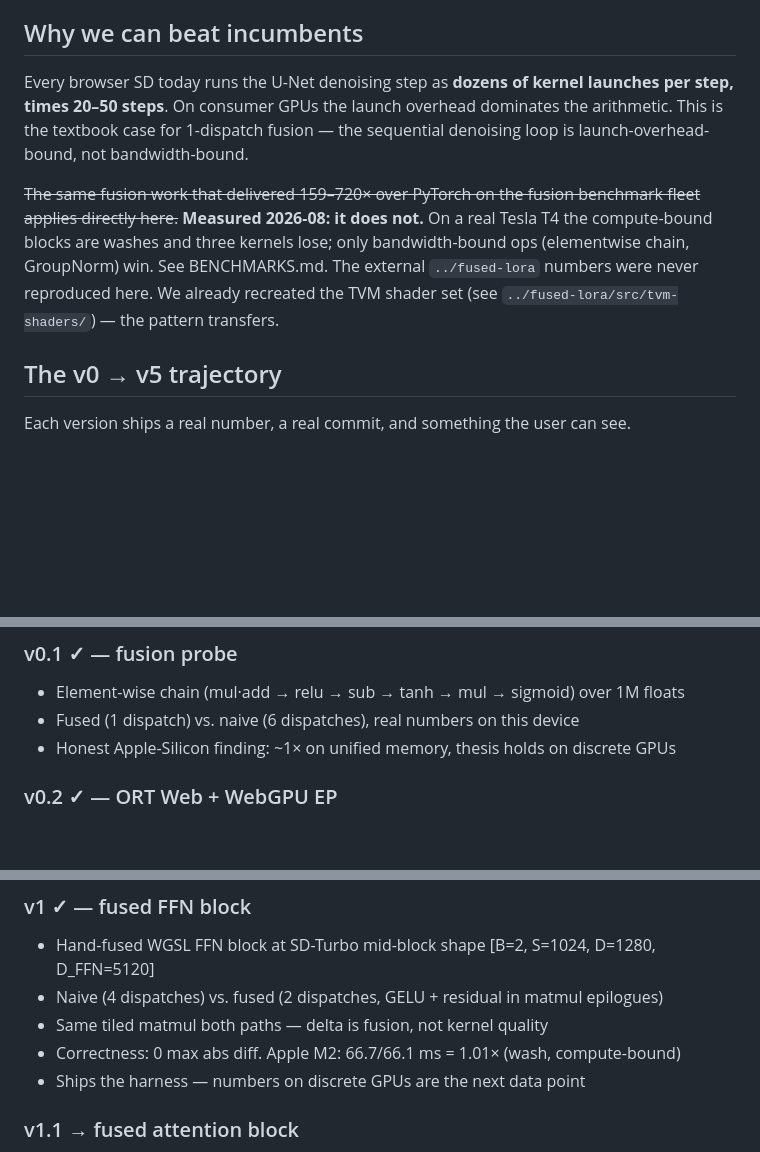
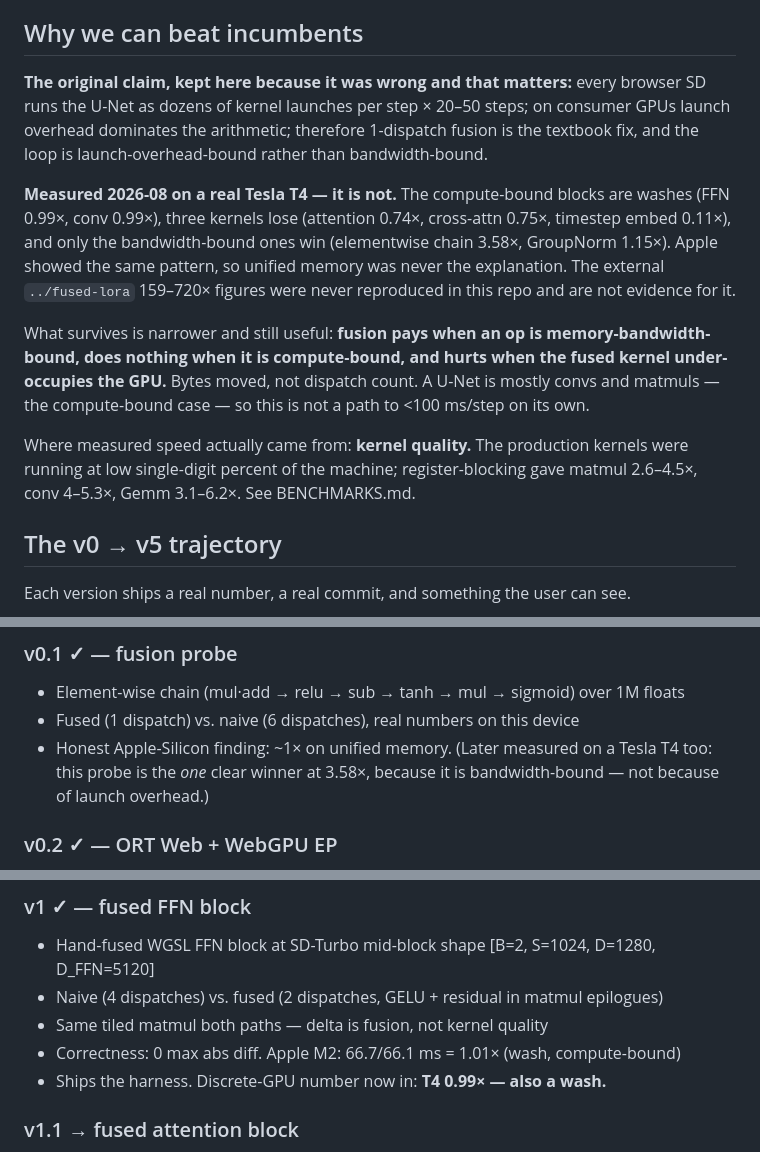
Before and after one commit to abgnydn/draw-instant, a Markdown page: ROADMAP.md, 3 parts joined by grey strips. Drawn GitHub-style; blank space fills up the shorter version.

Commit message:
docs(roadmap): retire the launch-overhead thesis it was built on
The roadmap asserted 'thesis holds on discrete GPUs' in five places, which the
T4 run directly refutes. Rewrote the positioning section to state the original
claim, then the measurement that kills it, then what actually survives:
bandwidth-bound ops win, compute-bound ops don't, under-occupied kernels lose.

Kept the wrong claim visible rather than deleting it -- a roadmap that quietly
edits out its own falsified premise is worth less than one that shows the
correction.

Also flags the 826x Qualcomm figure as unreproduced, and notes that the v2.5
<100 ms/step target now has to come from kernel quality and less work rather
than from collapsing dispatch counts.

Co-Authored-By: Claude Fable 5 <noreply@anthropic.com>

```diff
--- a/ROADMAP.md
+++ b/ROADMAP.md
@@ -8,9 +8,13 @@ Bar to beat: ORT Web + SDXL Turbo is ~1 s on RTX 4090 today. For "as-you-type" w
 
 ## Why we can beat incumbents
 
-Every browser SD today runs the U-Net denoising step as **dozens of kernel launches per step, times 20–50 steps**. On consumer GPUs the launch overhead dominates the arithmetic. This is the textbook case for 1-dispatch fusion — the sequential denoising loop is launch-overhead-bound, not bandwidth-bound.
+**The original claim, kept here because it was wrong and that matters:** every browser SD runs the U-Net as dozens of kernel launches per step × 20–50 steps; on consumer GPUs launch overhead dominates the arithmetic; therefore 1-dispatch fusion is the textbook fix, and the loop is launch-overhead-bound rather than bandwidth-bound.
 
-~~The same fusion work that delivered 159–720× over PyTorch on the fusion benchmark fleet applies directly here.~~ **Measured 2026-08: it does not.** On a real Tesla T4 the compute-bound blocks are washes and three kernels lose; only bandwidth-bound ops (elementwise chain, GroupNorm) win. See BENCHMARKS.md. The external `../fused-lora` numbers were never reproduced here. We already recreated the TVM shader set (see `../fused-lora/src/tvm-shaders/`) — the pattern transfers.
+**Measured 2026-08 on a real Tesla T4 — it is not.** The compute-bound blocks are washes (FFN 0.99×, conv 0.99×), three kernels lose (attention 0.74×, cross-attn 0.75×, timestep embed 0.11×), and only the bandwidth-bound ones win (elementwise chain 3.58×, GroupNorm 1.15×). Apple showed the same pattern, so unified memory was never the explanation. The external `../fused-lora` 159–720× figures were never reproduced in this repo and are not evidence for it.
+
+What survives is narrower and still useful: **fusion pays when an op is memory-bandwidth-bound, does nothing when it is compute-bound, and hurts when the fused kernel under-occupies the GPU.** Bytes moved, not dispatch count. A U-Net is mostly convs and matmuls — the compute-bound case — so this is not a path to <100 ms/step on its own.
+
+Where measured speed actually came from: **kernel quality.** The production kernels were running at low single-digit percent of the machine; register-blocking gave matmul 2.6–4.5×, conv 4–5.3×, Gemm 3.1–6.2×. See BENCHMARKS.md.
 
 ## The v0 → v5 trajectory
 
@@ -25,7 +29,7 @@ Each version ships a real number, a real commit, and something the user can see.
 ### v0.1 ✓ — fusion probe
 - Element-wise chain (mul·add → relu → sub → tanh → mul → sigmoid) over 1M floats
 - Fused (1 dispatch) vs. naive (6 dispatches), real numbers on this device
-- Honest Apple-Silicon finding: ~1× on unified memory, thesis holds on discrete GPUs
+- Honest Apple-Silicon finding: ~1× on unified memory. (Later measured on a Tesla T4 too: this probe is the *one* clear winner at 3.58×, because it is bandwidth-bound — not because of launch overhead.)
 
 ### v0.2 ✓ — ORT Web + WebGPU EP
 - ONNX Runtime Web 1.20.1 loaded from jsdelivr CDN on boot
@@ -41,7 +45,7 @@ Each version ships a real number, a real commit, and something the user can see.
 - Naive (4 dispatches) vs. fused (2 dispatches, GELU + residual in matmul epilogues)
 - Same tiled matmul both paths — delta is fusion, not kernel quality
 - Correctness: 0 max abs diff. Apple M2: 66.7/66.1 ms = 1.01× (wash, compute-bound)
-- Ships the harness — numbers on discrete GPUs are the next data point
+- Ships the harness. Discrete-GPU number now in: **T4 0.99× — also a wash.**
 
 ### v1.1 → fused attention block
 - QKV projection + scaled-dot-product + output projection, single-dispatch flash-attention style
```
Also changed, not shown: other parts of ROADMAP.md (+3 -3 lines).
